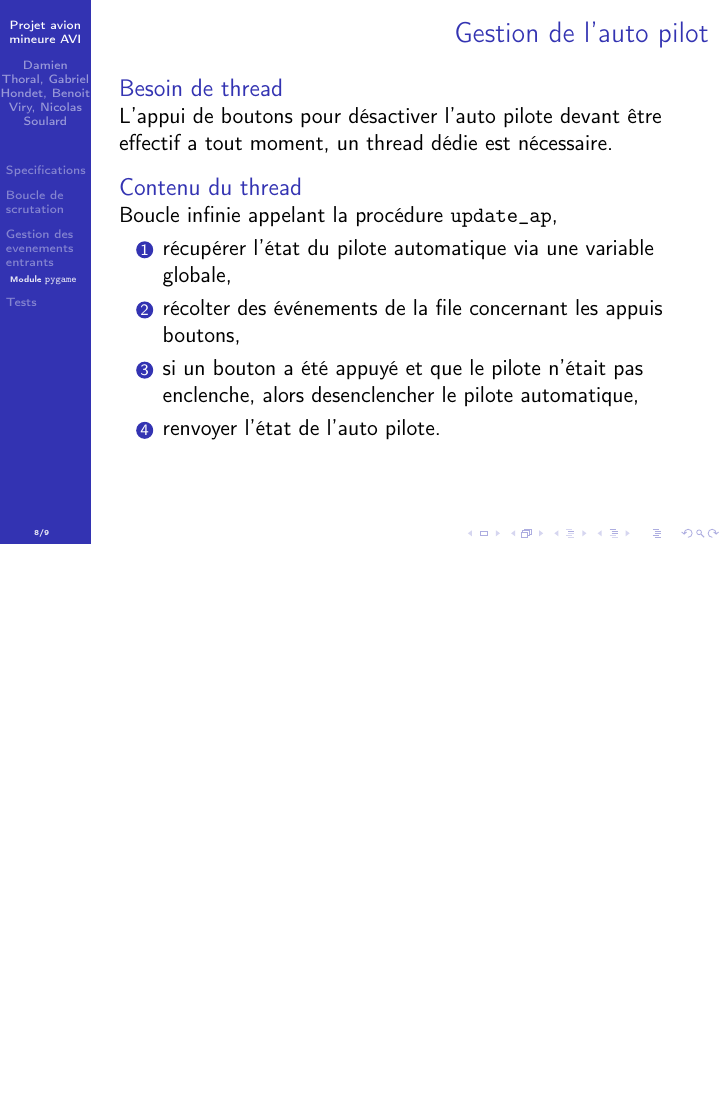
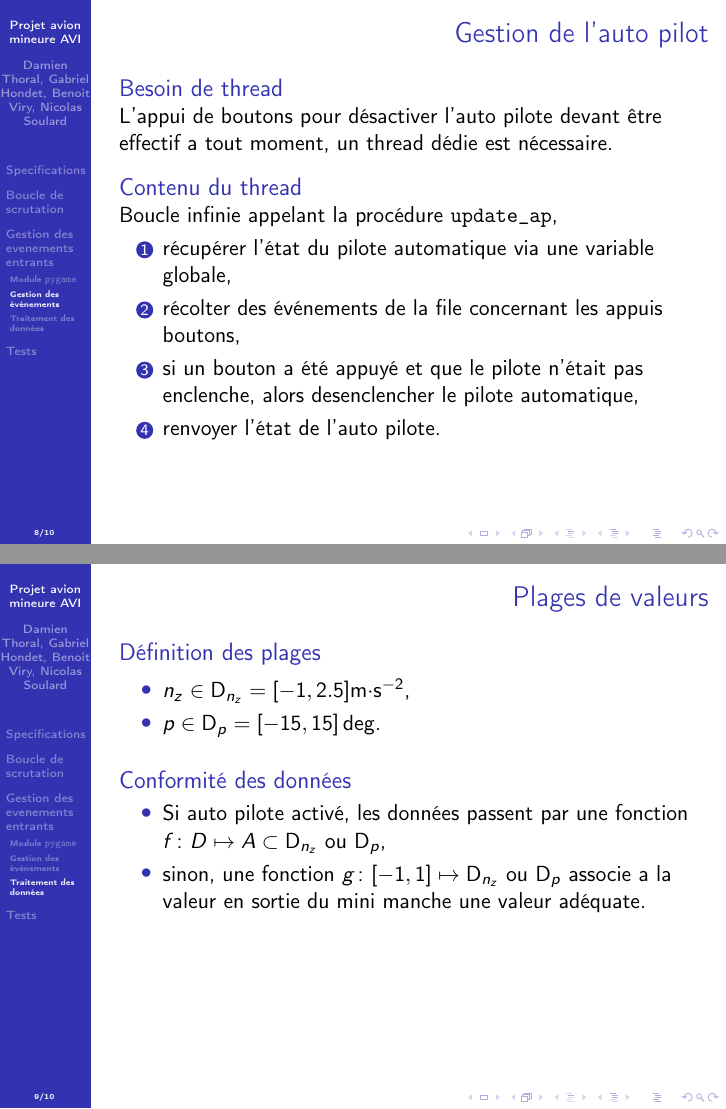
Before and after one commit to ViryBe/min_avi, LaTeX slides (latex/sidestick/slideshow.tex): page 8 of 9 before the commit and pages 8 and 9 of 10 after it, the two joined at a grey line, the shorter picture padded with empty space. Compiled offline with pdfLaTeX.

Commit message:
(+) data processing

```diff
--- a/latex/sidestick/slideshow.tex
+++ b/latex/sidestick/slideshow.tex
@@ -96,6 +96,7 @@
   \end{block}
 \end{frame}
 
+\subsection{Gestion des événements}
 \begin{frame}[t]{Gestion de la file}
   \begin{block}{Données}
     Chaque grandeur dispose
@@ -135,6 +136,26 @@
   \end{block}
 \end{frame}
 
+\subsection{Traitement des données}
+\begin{frame}[t]{Plages de valeurs}
+  \begin{block}{Définition des plages}
+    \begin{itemize}
+      \item \(n_z \in \mathbf{D}_{n_z} = [-1, 2.5]\)m\(\cdot\)s\(^{-2}\),
+      \item \(p \in \mathbf{D}_p = [-15, 15]\deg\).
+    \end{itemize}
+  \end{block}
+  \begin{block}{Conformité des données}
+    \begin{itemize}
+      \item Si auto pilote activé, les données passent par une
+        fonction \(f\colon D\mapsto A\subset \mathbf{D}_{n_z}\) ou
+        \(\mathbf{D}_p\),
+      \item sinon, une fonction \(g\colon[-1, 1] \mapsto \mathbf{D}_{n_z}\) ou
+        \(\mathbf{D}_p\) associe a la valeur en sortie du mini manche une valeur
+        adéquate.
+    \end{itemize}
+  \end{block}
+\end{frame}
+
 
 \section{Tests}
 \end{document}
```
